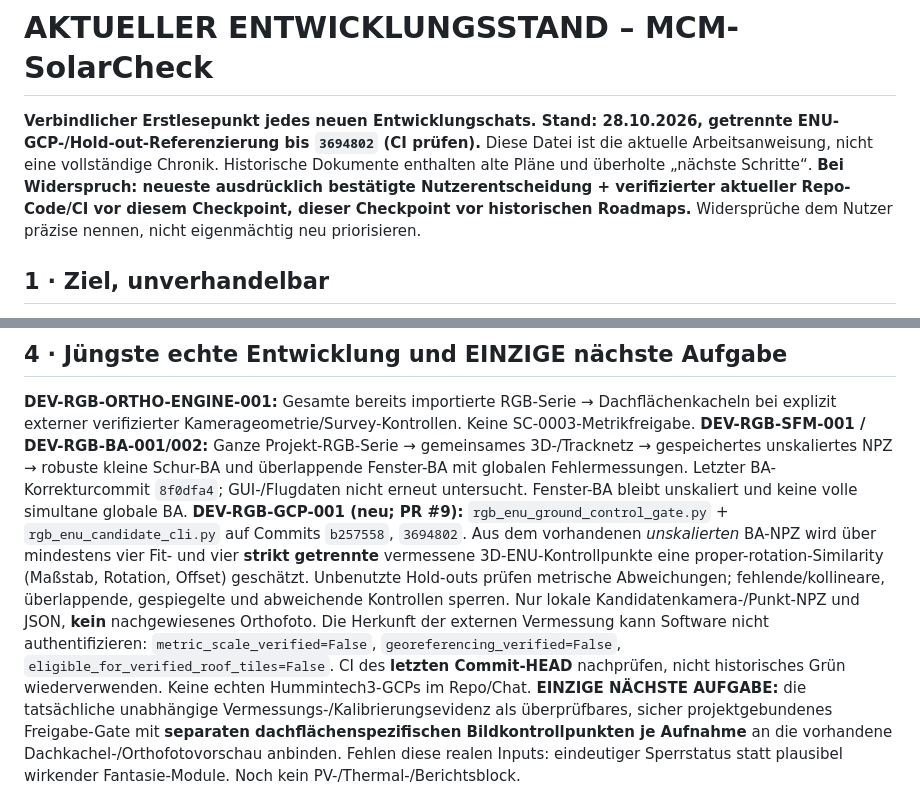
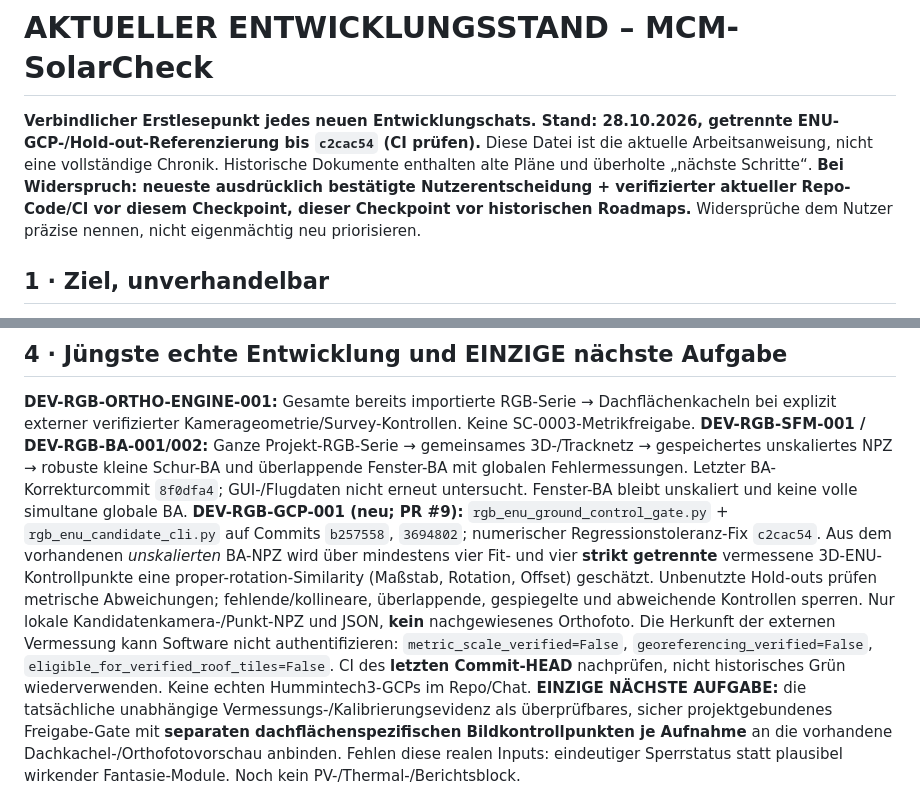
Before and after one commit to multicoptermedia-ship-it/MCM-SolarCheck, a Markdown page: docs/AKTUELLER_ENTWICKLUNGSSTAND.md, 2 parts joined by grey strips. Drawn GitHub-style.

Commit message:
docs: checkpoint exact GCP regression tolerance fix and open Python/Windows CI

```diff
--- a/docs/AKTUELLER_ENTWICKLUNGSSTAND.md
+++ b/docs/AKTUELLER_ENTWICKLUNGSSTAND.md
@@ -1,5 +1,5 @@
 # AKTUELLER ENTWICKLUNGSSTAND – MCM-SolarCheck
-**Verbindlicher Erstlesepunkt jedes neuen Entwicklungschats. Stand: 28.10.2026, getrennte ENU-GCP-/Hold-out-Referenzierung bis `3694802` (CI prüfen).** Diese Datei ist die aktuelle Arbeitsanweisung, nicht eine vollständige Chronik. Historische Dokumente enthalten alte Pläne und überholte „nächste Schritte“. **Bei Widerspruch: neueste ausdrücklich bestätigte Nutzerentscheidung + verifizierter aktueller Repo-Code/CI vor diesem Checkpoint, dieser Checkpoint vor historischen Roadmaps.** Widersprüche dem Nutzer präzise nennen, nicht eigenmächtig neu priorisieren.
+**Verbindlicher Erstlesepunkt jedes neuen Entwicklungschats. Stand: 28.10.2026, getrennte ENU-GCP-/Hold-out-Referenzierung bis `c2cac54` (CI prüfen).** Diese Datei ist die aktuelle Arbeitsanweisung, nicht eine vollständige Chronik. Historische Dokumente enthalten alte Pläne und überholte „nächste Schritte“. **Bei Widerspruch: neueste ausdrücklich bestätigte Nutzerentscheidung + verifizierter aktueller Repo-Code/CI vor diesem Checkpoint, dieser Checkpoint vor historischen Roadmaps.** Widersprüche dem Nutzer präzise nennen, nicht eigenmächtig neu priorisieren.
 
 ## 1 · Ziel, unverhandelbar
 **Gesamte verfügbare DJI-M3T-RGB-Flugbildserie → eigene, lizenzverträgliche globale Mehrbild-Photogrammetrie (Feature-Tracks, Kameraintrinsics/Distortion, globale Kamera-Posen/Bundle Adjustment, Oberflächenmodell) → geometrisch überprüftes RGB-Orthofoto UND flächenparallele Ansichten geneigter Dach-/PV-Modulflächen → erst daraus PV-Modulgrenzen, eindeutige Modul-IDs und Modulprüfung → erst danach registrierte radiometrische Thermalwerte/Befunde.** Die fehlenden RGB-Originale sind nicht durch die 33 lokal übertragenen Bilder nachgewiesen; laut Nutzer existiert der vollständige Flugbildbestand extern.
@@ -21,7 +21,7 @@
 ## 4 · Jüngste echte Entwicklung und EINZIGE nächste Aufgabe
 **DEV-RGB-ORTHO-ENGINE-001:** Gesamte bereits importierte RGB-Serie → Dachflächenkacheln bei explizit externer verifizierter Kamerageometrie/Survey-Kontrollen. Keine SC-0003-Metrikfreigabe.
 **DEV-RGB-SFM-001 / DEV-RGB-BA-001/002:** Ganze Projekt-RGB-Serie → gemeinsames 3D-/Tracknetz → gespeichertes unskaliertes NPZ → robuste kleine Schur-BA und überlappende Fenster-BA mit globalen Fehlermessungen. Letzter BA-Korrekturcommit `8f0dfa4`; GUI-/Flugdaten nicht erneut untersucht. Fenster-BA bleibt unskaliert und keine volle simultane globale BA.
-**DEV-RGB-GCP-001 (neu; PR #9):** `rgb_enu_ground_control_gate.py` + `rgb_enu_candidate_cli.py` auf Commits `b257558`, `3694802`. Aus dem vorhandenen *unskalierten* BA-NPZ wird über mindestens vier Fit- und vier **strikt getrennte** vermessene 3D-ENU-Kontrollpunkte eine proper-rotation-Similarity (Maßstab, Rotation, Offset) geschätzt. Unbenutzte Hold-outs prüfen metrische Abweichungen; fehlende/kollineare, überlappende, gespiegelte und abweichende Kontrollen sperren. Nur lokale Kandidatenkamera-/Punkt-NPZ und JSON, **kein** nachgewiesenes Orthofoto. Die Herkunft der externen Vermessung kann Software nicht authentifizieren: `metric_scale_verified=False`, `georeferencing_verified=False`, `eligible_for_verified_roof_tiles=False`. CI des **letzten Commit-HEAD** nachprüfen, nicht historisches Grün wiederverwenden. Keine echten Hummintech3-GCPs im Repo/Chat.
+**DEV-RGB-GCP-001 (neu; PR #9):** `rgb_enu_ground_control_gate.py` + `rgb_enu_candidate_cli.py` auf Commits `b257558`, `3694802`; numerischer Regressionstoleranz-Fix `c2cac54`. Aus dem vorhandenen *unskalierten* BA-NPZ wird über mindestens vier Fit- und vier **strikt getrennte** vermessene 3D-ENU-Kontrollpunkte eine proper-rotation-Similarity (Maßstab, Rotation, Offset) geschätzt. Unbenutzte Hold-outs prüfen metrische Abweichungen; fehlende/kollineare, überlappende, gespiegelte und abweichende Kontrollen sperren. Nur lokale Kandidatenkamera-/Punkt-NPZ und JSON, **kein** nachgewiesenes Orthofoto. Die Herkunft der externen Vermessung kann Software nicht authentifizieren: `metric_scale_verified=False`, `georeferencing_verified=False`, `eligible_for_verified_roof_tiles=False`. CI des **letzten Commit-HEAD** nachprüfen, nicht historisches Grün wiederverwenden. Keine echten Hummintech3-GCPs im Repo/Chat.
 **EINZIGE NÄCHSTE AUFGABE:** die tatsächliche unabhängige Vermessungs-/Kalibrierungsevidenz als überprüfbares, sicher projektgebundenes Freigabe-Gate mit **separaten dachflächenspezifischen Bildkontrollpunkten je Aufnahme** an die vorhandene Dachkachel-/Orthofotovorschau anbinden. Fehlen diese realen Inputs: eindeutiger Sperrstatus statt plausibel wirkender Fantasie-Module. Noch kein PV-/Thermal-/Berichtsblock.
 
 ## 5 · Obligatorischer Chat-Neustart und Abschluss
```
